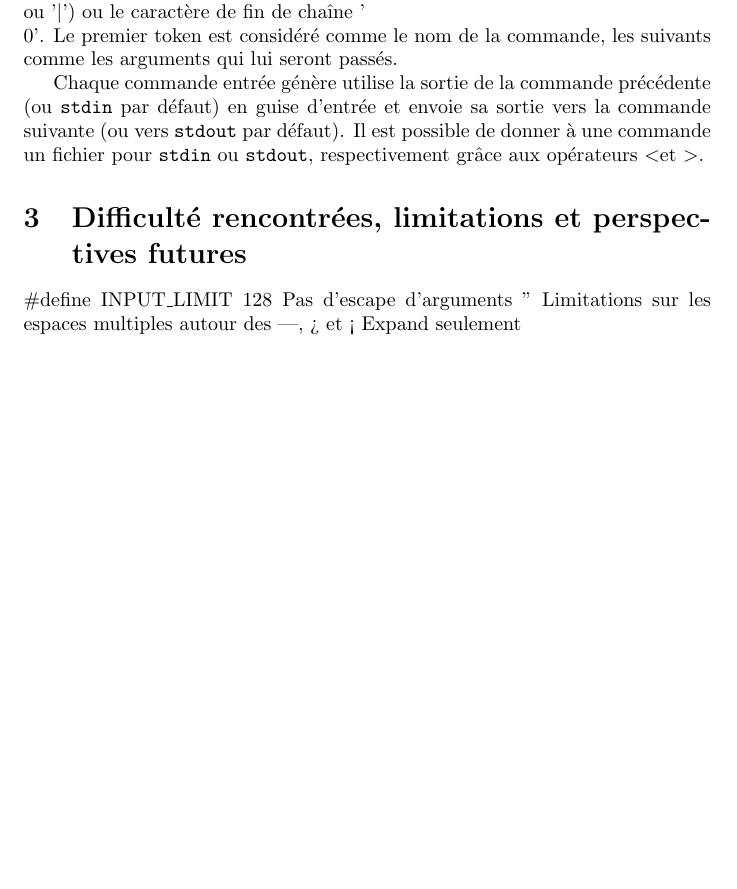
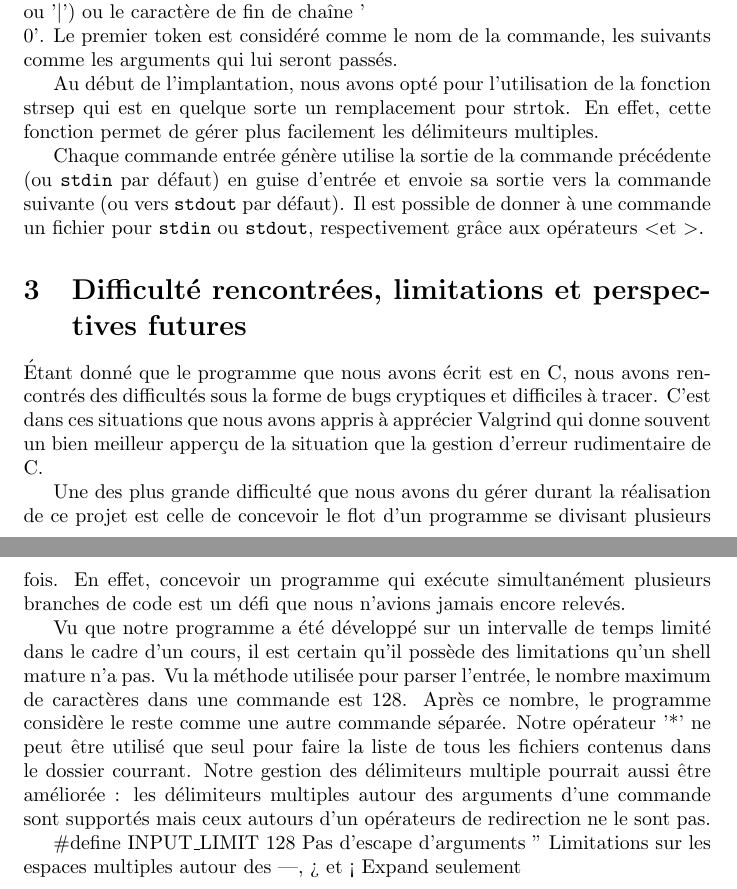
Before and after one commit to 316k/ch-shell, a LaTeX document (rapport.tex): part of page 2 of 3 before the commit and two parts of pages 2 and 3 of 4 after it, the two joined at a grey line, cut so that both start at the same text, the shorter picture padded with empty space. Compiled offline with pdfLaTeX.

Commit message:
Rapport !?

```diff
--- a/rapport.tex
+++ b/rapport.tex
@@ -29,10 +29,19 @@ En début de projet, nous avons considéré apprendre de nouveaux outils d'analy
 
 Notre stratégie est de séparer les tokens en entré sur les espaces (caractère ASCII 32) et de les accumuler jusqu'à obtenir une redirection de flux ('\textless', '\textgreater' ou '\textbar') ou le caractère de fin de chaîne '\\0'. Le premier token est considéré comme le nom de la commande, les suivants comme les arguments qui lui seront passés.
 
+Au début de l'implantation, nous avons opté pour l'utilisation de la fonction strsep qui est en quelque sorte un remplacement pour strtok. En effet, cette fonction permet de gérer plus facilement les délimiteurs multiples.
+
 
 Chaque commande entrée génère utilise la sortie de la commande précédente (ou \texttt{stdin} par défaut) en guise d'entrée et envoie sa sortie vers la commande suivante (ou vers \texttt{stdout} par défaut). Il est possible de donner à une commande un fichier pour \texttt{stdin} ou \texttt{stdout}, respectivement grâce aux opérateurs \textless et \textgreater.
 
 \section{Difficulté rencontrées, limitations et perspectives futures}
+Étant donné que le programme que nous avons écrit est en C, nous avons rencontrés des difficultés sous la forme de bugs cryptiques et difficiles à tracer. C'est dans ces situations que nous avons appris à apprécier Valgrind qui donne souvent un bien meilleur apperçu de la situation que la gestion d'erreur rudimentaire de C.
+
+Une des plus grande difficulté que nous avons du gérer durant la réalisation de ce projet est celle de concevoir le flot d'un programme se divisant plusieurs fois. En effet, concevoir un programme qui exécute simultanément plusieurs branches de code est un défi que nous n'avions jamais encore relevés.
+
+Vu que notre programme a été développé sur un intervalle de temps limité dans le cadre d'un cours, il est certain qu'il possède des limitations qu'un shell mature n'a pas. Vu la méthode utilisée pour parser l'entrée, le nombre maximum de caractères dans une commande est 128. Après ce nombre, le programme considère le reste comme une autre commande séparée. Notre opérateur '*' ne peut être utilisé que seul pour faire la liste de tous les fichiers contenus dans le dossier courrant. Notre gestion des délimiteurs multiple pourrait aussi être améliorée : les délimiteurs multiples autour des arguments d'une commande sont supportés mais ceux autours d'un opérateurs de redirection ne le sont pas.
+
+
 
 \#define INPUT\_LIMIT 128
 Pas d'escape d'arguments "
```
Also changed, not shown: rapport.tex (2 more changed lines).
